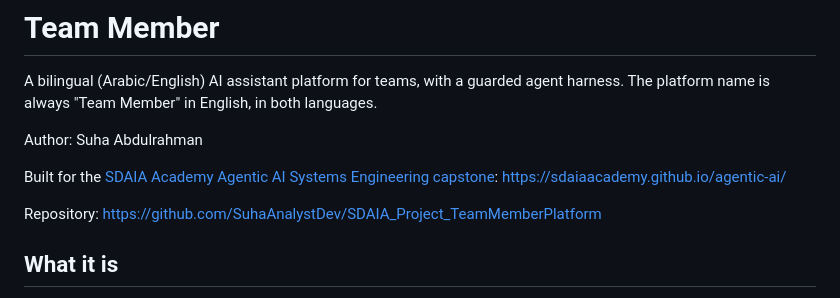
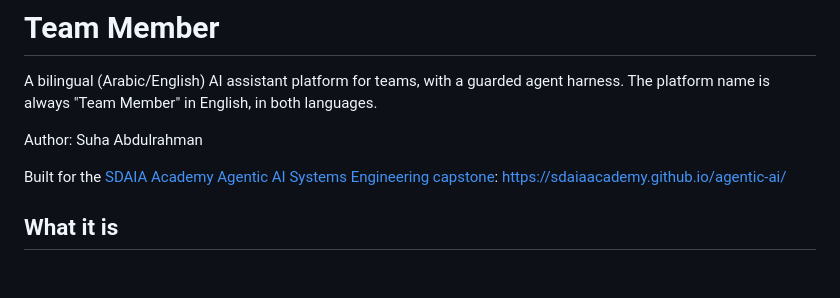
Before and after one commit to SuhaAnalystDev/SDAIA_Project_TeamMemberPlatform, a Markdown page: README.md, the part around the change. GitHub-like rendering; blank space fills up the shorter version.

Commit message:
Edit
Removed repository link from README.

```diff
--- a/README.md
+++ b/README.md
@@ -5,8 +5,6 @@ A bilingual (Arabic/English) AI assistant platform for teams, with a guarded age
 Author: Suha Abdulrahman
 
 Built for the [SDAIA Academy Agentic AI Systems Engineering capstone](https://sdaiaacademy.github.io/agentic-ai/): https://sdaiaacademy.github.io/agentic-ai/
-
-Repository: https://github.com/SuhaAnalystDev/SDAIA_Project_TeamMemberPlatform
 
 ## What it is
 A team workspace where a manager invites members; each member gets personal assistants, can run tasks (summary, day planning, announcement) and shares a team channel. Posting to the channel needs a human approval enforced in code, which blocks prompt-injection attacks.
```
